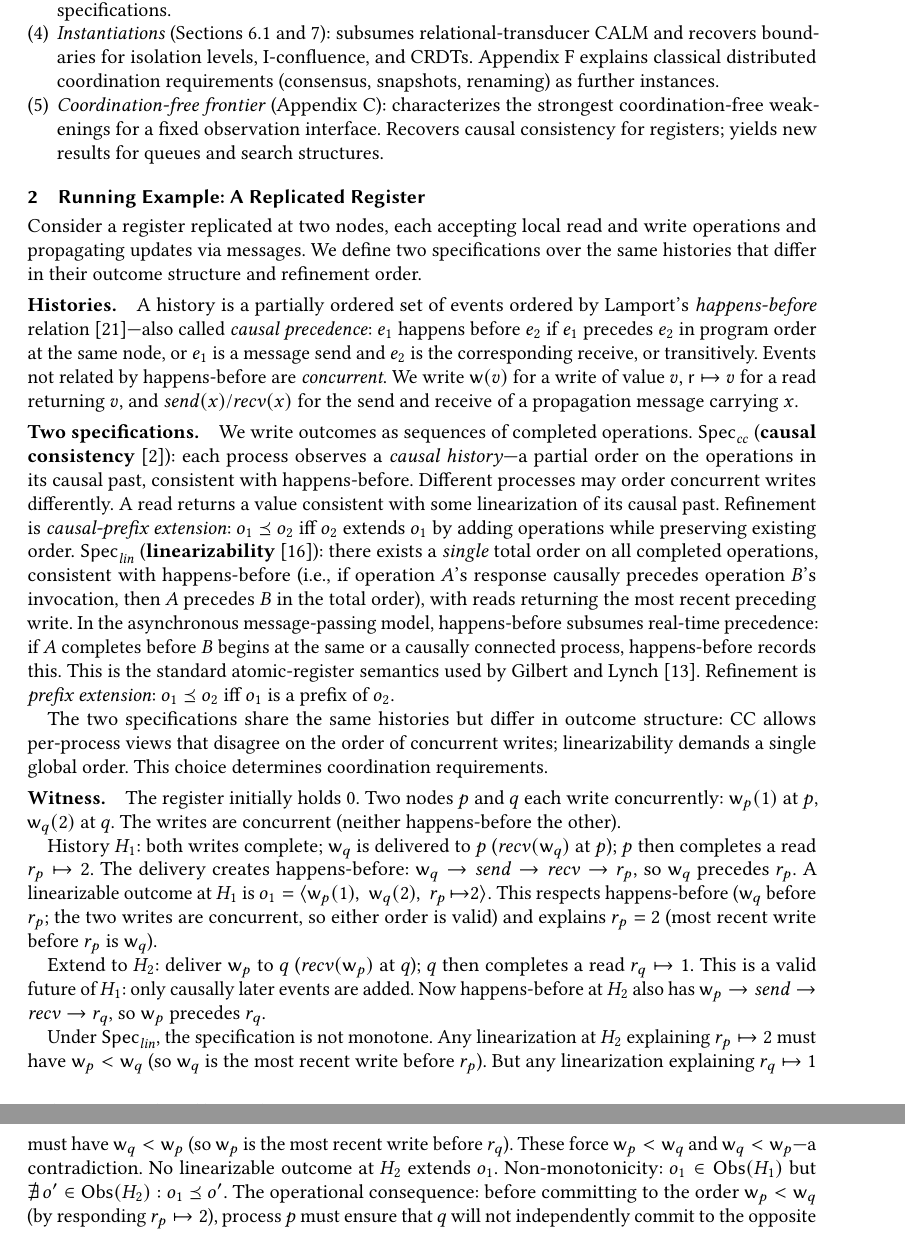
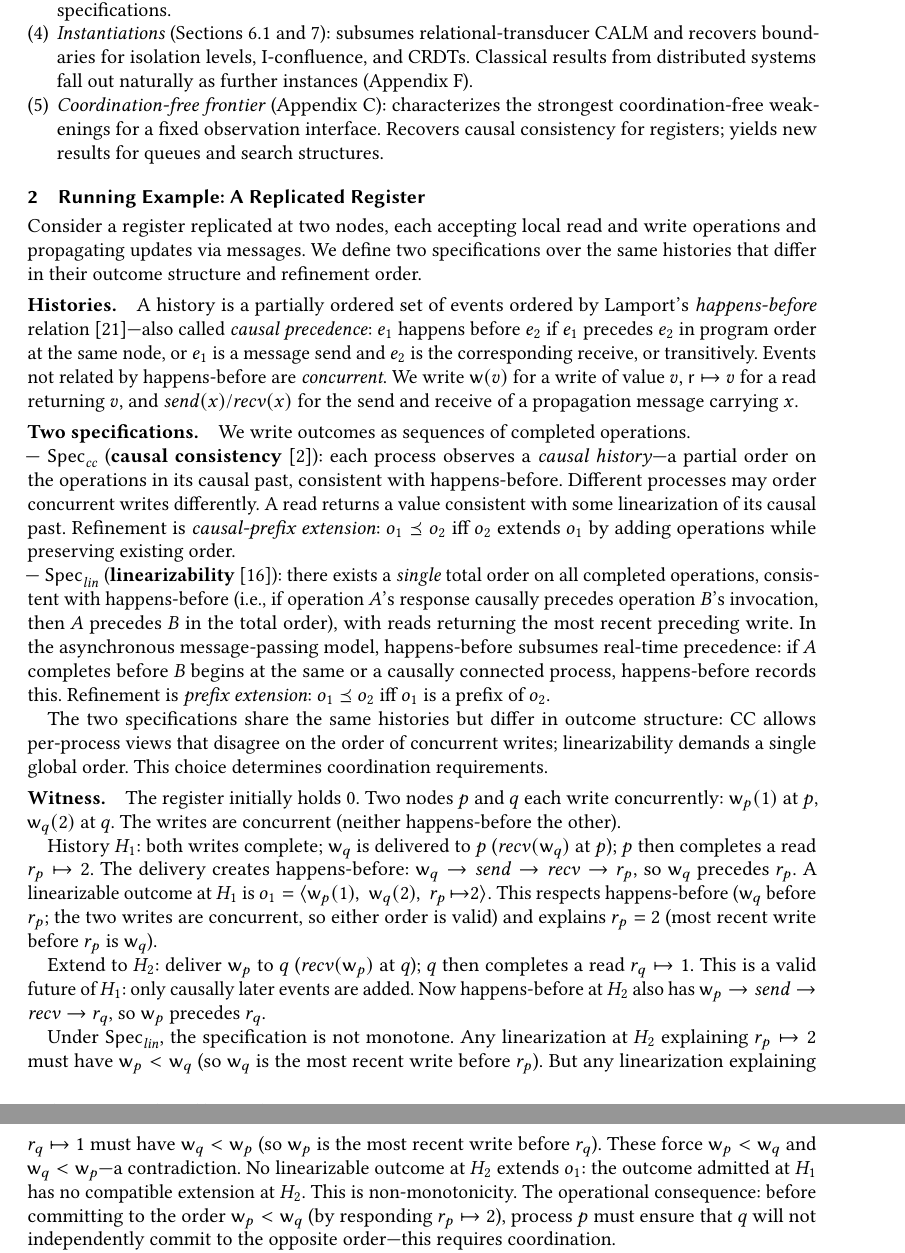
Before and after one commit to jhellerstein/coord-criterion, a LaTeX paper (main.tex): two parts of pages 2 and 3 of 27, joined at a grey line, cut so that both start at the same text. Compiled offline with pdfLaTeX.

Commit message:
Running example: replace premature Obs/Ord notation with plain English

```diff
--- a/main.tex
+++ b/main.tex
@@ -155,9 +155,8 @@ The framework is minimal, enabling its coverage to be broad. Our contributions i
         (Sections~\ref{sec:calm-instance} and~\ref{sec:applications}):
         subsumes relational-transducer CALM and recovers boundaries
         for isolation levels, I-confluence, and CRDTs.
-        Appendix~\ref{app:classical} explains classical distributed
-        coordination requirements (consensus, snapshots, renaming)
-        as further instances.
+        Classical results from distributed
+        systems fall out naturally as further instances (Appendix~\ref{app:classical}).
   \item \emph{Coordination-free frontier}
         (Appendix~\ref{app:minimality}): characterizes the strongest
         coordination-free weakenings for a fixed observation
@@ -191,8 +190,9 @@ propagation message carrying $x$.
 
 \paragraph{Two specifications.}
 We write outcomes as sequences of completed operations.
-%
-$\Spec_{\mathit{cc}}$ (\textbf{causal
+
+\noindent
+--- $\Spec_{\mathit{cc}}$ (\textbf{causal
 consistency}~\cite{ahamad1995causal}): each process observes a
 \emph{causal history}---a partial order on the operations in its
 causal past, consistent with happens-before.
@@ -202,8 +202,9 @@ causal past.
 Refinement is \emph{causal-prefix extension}: $o_1 \Ord o_2$ iff
 $o_2$ extends $o_1$ by adding operations while preserving existing
 order.
-%
-$\Spec_{\mathit{lin}}$
+
+\noindent
+--- $\Spec_{\mathit{lin}}$
 (\textbf{linearizability}~\cite{herlihy1990linearizability}): there
 exists a \emph{single} total order on all completed operations,
 consistent with happens-before (i.e., if operation $A$'s response
@@ -213,8 +214,8 @@ write.
 In the asynchronous message-passing model, happens-before subsumes
 real-time precedence: if $A$ completes before $B$ begins at the same
 or a causally connected process, happens-before records this.
-This is the standard atomic-register semantics used by Gilbert and
-Lynch~\cite{gilbert2002cap}.
+% This is the standard atomic-register semantics used by Gilbert and
+% Lynch~\cite{gilbert2002cap}.
 Refinement is \emph{prefix extension}: $o_1 \Ord o_2$ iff $o_1$ is a
 prefix of $o_2$.
 
@@ -262,9 +263,9 @@ $\mathsf{w}_q < \mathsf{w}_p$ (so $\mathsf{w}_p$ is the most recent
 write before $r_q$).
 These force $\mathsf{w}_p < \mathsf{w}_q$ and
 $\mathsf{w}_q < \mathsf{w}_p$---a contradiction.
-No linearizable outcome at $H_2$ extends $o_1$.
-Non-monotonicity: $o_1 \in \Obs(H_1)$ but
-$\nexists\, o' \in \Obs(H_2) : o_1 \Ord o'$.
+No linearizable outcome at $H_2$ extends $o_1$: the outcome
+admitted at $H_1$ has no compatible extension at $H_2$.
+This is non-monotonicity.
 The operational consequence: before committing to the order
 $\mathsf{w}_p < \mathsf{w}_q$ (by responding $r_p \mapsto 2$),
 process $p$ must ensure that $q$ will not independently commit to the
```
